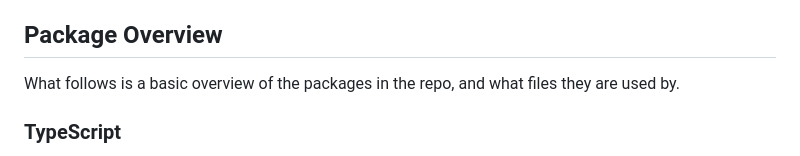
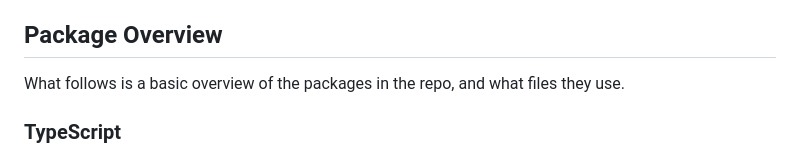
Before and after one commit to Landaman/softeng-framework-mqp, a Markdown page: readme.md, the part around the change. Rendered like a GitHub page.

Commit message:
Fixed a typo in the backend package

```diff
--- a/readme.md
+++ b/readme.md
@@ -120,7 +120,7 @@ without affecting the backend.
 
 ## Package Overview
 What follows is a basic overview of the packages in the repo,
-and what files they are used by.
+and what files they use.
 
 ### TypeScript
 JavaScript is a dynamically-typed language, meaning it does not need types
```
